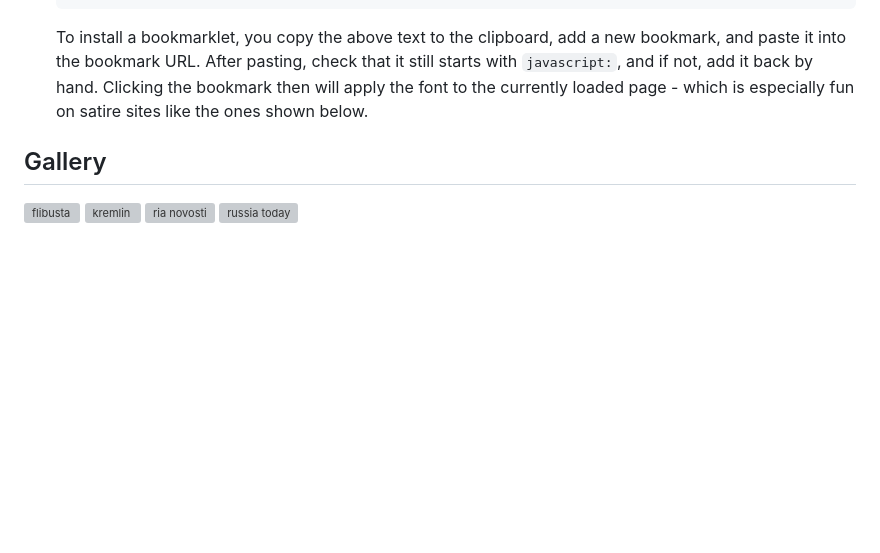
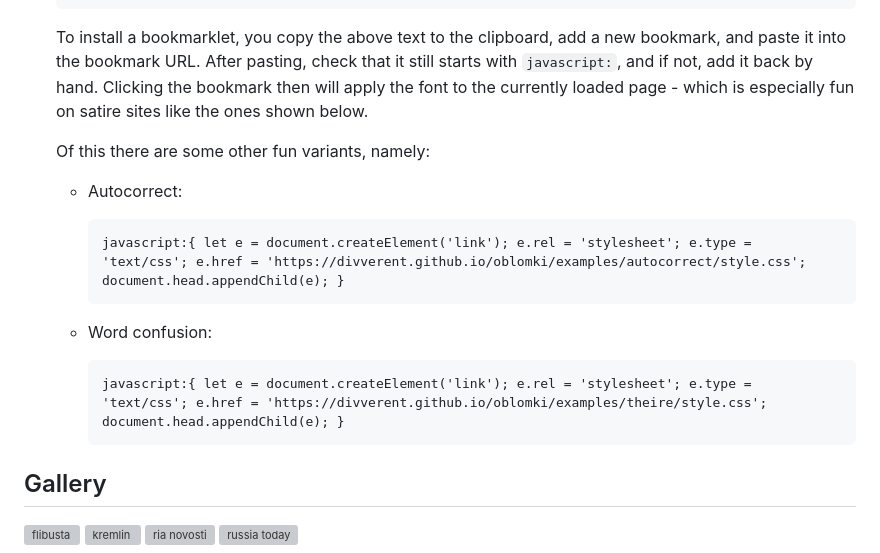
Before and after one commit to divVerent/oblomki, a Markdown page: README.md, the part around the change. GitHub-like rendering; blank space fills up the shorter version; grey boxes are pictures that could not be loaded.

Commit message:
Document the other variants too.

```diff
--- a/README.md
+++ b/README.md
@@ -54,6 +54,16 @@ means:
   currently loaded page - which is especially fun on satire sites like
   the ones shown below.
 
+  Of this there are some other fun variants, namely:
+
+  - Autocorrect:
+
+        javascript:{ let e = document.createElement('link'); e.rel = 'stylesheet'; e.type = 'text/css'; e.href = 'https://divverent.github.io/oblomki/examples/autocorrect/style.css'; document.head.appendChild(e); }
+
+  - Word confusion:
+
+        javascript:{ let e = document.createElement('link'); e.rel = 'stylesheet'; e.type = 'text/css'; e.href = 'https://divverent.github.io/oblomki/examples/theire/style.css'; document.head.appendChild(e); }
+
 ## Gallery
 
 <a href="https://divverent.github.io/oblomki/screenshots/flibusta.png"><img src="https://divverent.github.io/oblomki/screenshots/flibusta.t.png" alt="flibusta" title="flibusta"></a>
```
